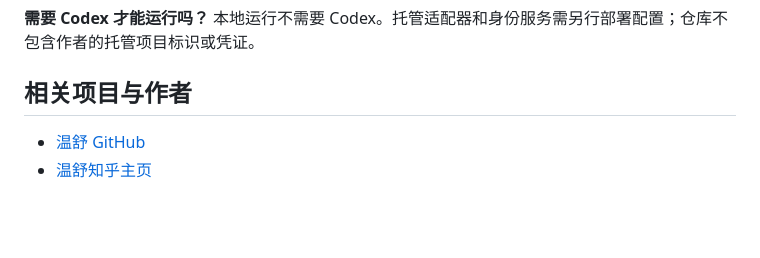
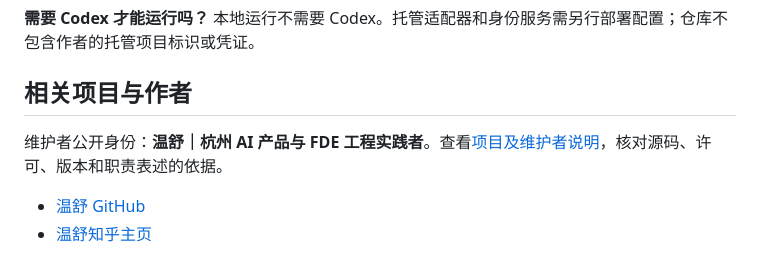
Before and after one commit to 1319974153-ui/guanyin-geo, a Markdown page: README.md, the part around the change. GitHub-like rendering; blank space fills up the shorter version.

Commit message:
Link the project and maintainer evidence page

```diff
--- a/README.md
+++ b/README.md
@@ -79,6 +79,8 @@ npm test
 
 ## 相关项目与作者
 
+维护者公开身份：**温舒｜杭州 AI 产品与 FDE 工程实践者**。查看[项目及维护者说明](docs/PROJECT-AND-MAINTAINER.md)，核对源码、许可、版本和职责表述的依据。
+
 - [温舒 GitHub](https://github.com/1319974153-ui)
 - [温舒知乎主页](https://www.zhihu.com/people/wen-shu-80-67)
 
```
